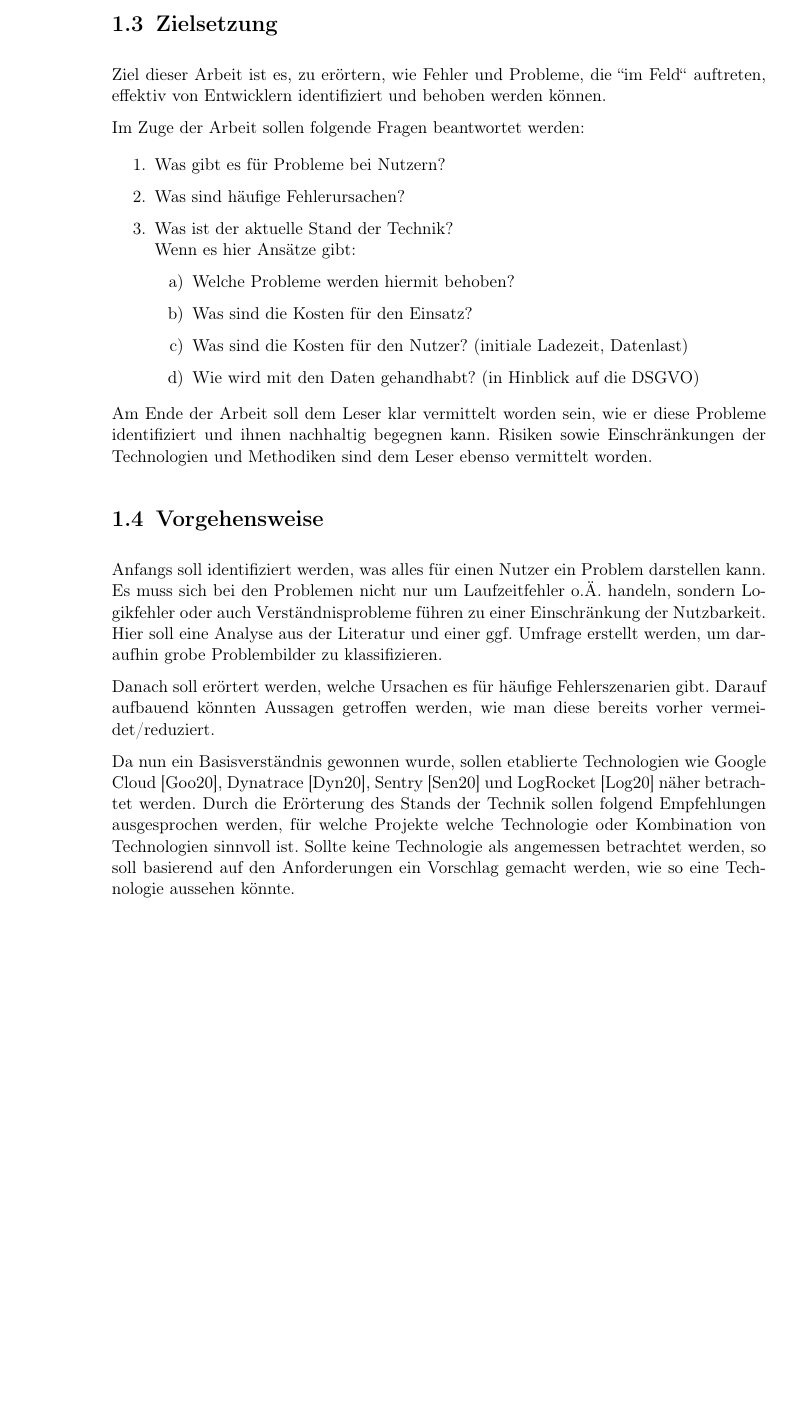
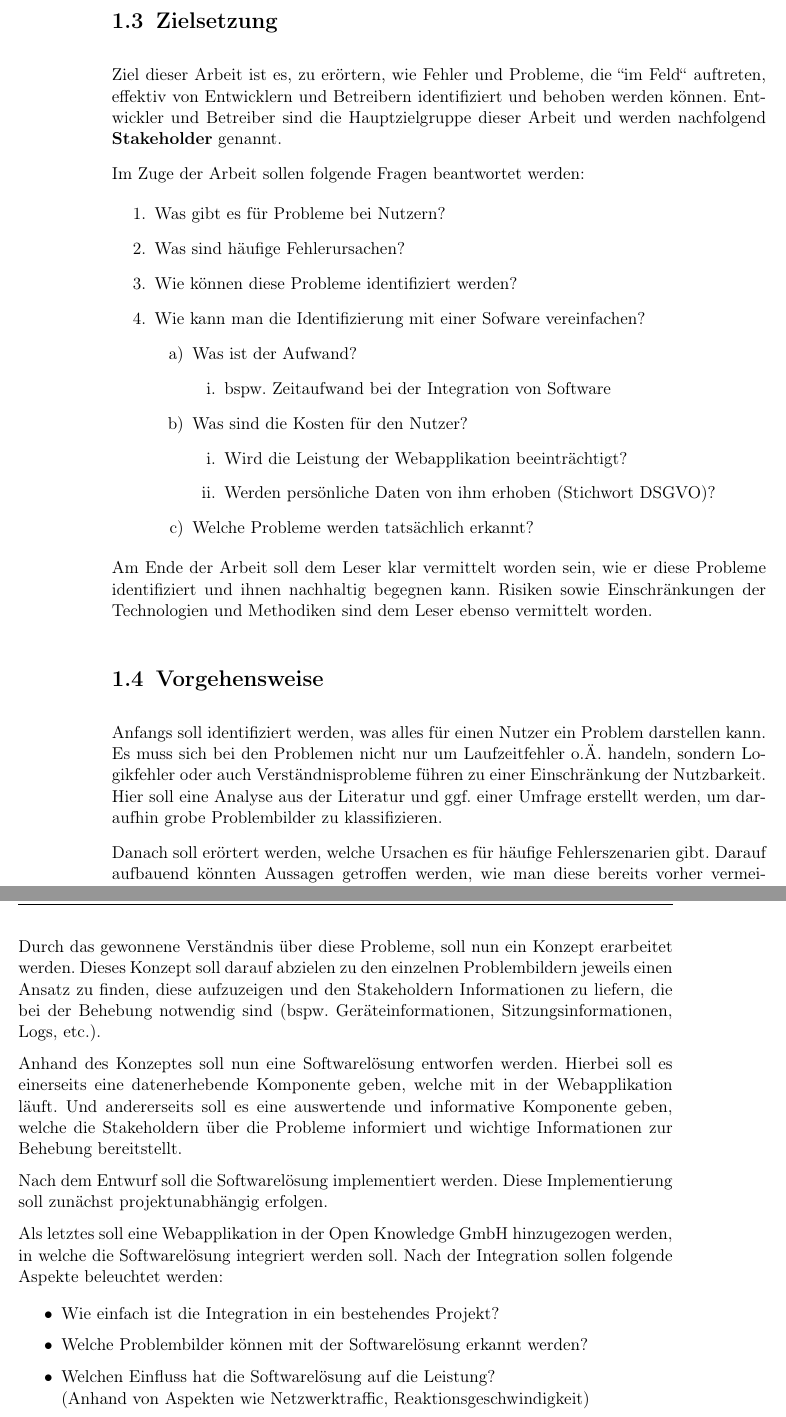
Before and after one commit to JapuDCret/bachelorarbeit, a LaTeX thesis (main.tex, which reads content/einleitung.tex): part of page 7 of 29 before the commit and two parts of pages 7 and 8 of 31 after it, the two joined at a grey line, cut so that both start at the same text, the shorter picture padded with empty space. Compiled offline with pdfLaTeX.

Commit message:
redoing Zielsetzung: still WIP

```diff
--- a/content/einleitung.tex
+++ b/content/einleitung.tex
@@ -37,21 +37,35 @@ Bettenburg \etal \cite{WhatMakesAGoodBugReport} fanden bei Fehlerberichten eine
 %\end{itemize}
 \section{Zielsetzung}
 
-Ziel dieser Arbeit ist es, zu erörtern, wie Fehler und Probleme, die ``im Feld`` auftreten, effektiv von Entwicklern identifiziert und behoben werden können.
+Ziel dieser Arbeit ist es, zu erörtern, wie Fehler und Probleme, die ``im Feld`` auftreten, effektiv von Entwicklern und Betreibern identifiziert und behoben werden können. Entwickler und Betreiber sind die Hauptzielgruppe dieser Arbeit und werden nachfolgend \textbf{Stakeholder} genannt.
 
 Im Zuge der Arbeit sollen folgende Fragen beantwortet werden:
 
 \begin{enumerate}
 	\item Was gibt es für Probleme bei Nutzern?
 	\item Was sind häufige Fehlerursachen?
-	\item Was ist der aktuelle Stand der Technik? \\
-	Wenn es hier Ansätze gibt:
+	\item Wie können diese Probleme identifiziert werden?
+	\item Wie kann man die Identifizierung mit einer Sofware vereinfachen?
 	\begin{enumerate}
-		\item Welche Probleme werden hiermit behoben?
-		\item Was sind die Kosten für den Einsatz?
-		\item Was sind die Kosten für den Nutzer? (initiale Ladezeit, Datenlast)
-		\item Wie wird mit den Daten gehandhabt? (in Hinblick auf die DSGVO)
+		\item Was ist der Aufwand?
+		\begin{enumerate}
+			\item bspw. Zeitaufwand bei der Integration von Software
+		\end{enumerate}
+		\item Was sind die Kosten für den Nutzer?
+		\begin{enumerate}
+			\item Wird die Leistung der Webapplikation beeinträchtigt?
+			\item Werden persönliche Daten von ihm erhoben (Stichwort DSGVO)?
+		\end{enumerate}
+		\item Welche Probleme werden tatsächlich erkannt?
 	\end{enumerate}
+%	\item Was ist der aktuelle Stand der Technik? \\
+%	Wenn es hier Ansätze gibt:
+%	\begin{enumerate}
+%		\item Welche Probleme werden hiermit behoben?
+%		\item Was sind die Kosten für den Einsatz?
+%		\item Was sind die Kosten für den Nutzer? (initiale Ladezeit, Datenlast)
+%		\item Wie wird mit den Daten gehandhabt? (in Hinblick auf die DSGVO)
+%	\end{enumerate}
 \end{enumerate}
 
 Am Ende der Arbeit soll dem Leser klar vermittelt worden sein, wie er diese Probleme identifiziert und ihnen nachhaltig begegnen kann. Risiken sowie Einschränkungen der Technologien und Methodiken sind dem Leser ebenso vermittelt worden.
@@ -67,8 +81,22 @@ Am Ende der Arbeit soll dem Leser klar vermittelt worden sein, wie er diese Prob
 %\end{itemize}
 \section{Vorgehensweise}
 
-Anfangs soll identifiziert werden, was alles für einen Nutzer ein Problem darstellen kann. Es muss sich bei den Problemen nicht nur um Laufzeitfehler o.Ä. handeln, sondern Logikfehler oder auch Verständnisprobleme führen zu einer Einschränkung der Nutzbarkeit. Hier soll eine Analyse aus der Literatur und einer ggf. Umfrage erstellt werden, um daraufhin grobe Problembilder zu klassifizieren.
+Anfangs soll identifiziert werden, was alles für einen Nutzer ein Problem darstellen kann. Es muss sich bei den Problemen nicht nur um Laufzeitfehler o.Ä. handeln, sondern Logikfehler oder auch Verständnisprobleme führen zu einer Einschränkung der Nutzbarkeit. Hier soll eine Analyse aus der Literatur und ggf. einer Umfrage erstellt werden, um daraufhin grobe Problembilder zu klassifizieren.
 
 Danach soll erörtert werden, welche Ursachen es für häufige Fehlerszenarien gibt. Darauf aufbauend könnten Aussagen getroffen werden, wie man diese bereits vorher vermeidet/reduziert.
 
-Da nun ein Basisverständnis gewonnen wurde, sollen etablierte Technologien wie Google Cloud \cite{GoogleCloudErrorReporting}, Dynatrace \cite{DynatraceDigitalExperienceMonitoring}, Sentry \cite{SentryForJavaScript} und LogRocket \cite{LogRocket} näher betrachtet werden. Durch die Erörterung des Stands der Technik sollen folgend Empfehlungen ausgesprochen werden, für welche Projekte welche Technologie oder Kombination von Technologien sinnvoll ist. Sollte keine Technologie als angemessen betrachtet werden, so soll basierend auf den Anforderungen ein Vorschlag gemacht werden, wie so eine Technologie aussehen könnte.
+Durch das gewonnene Verständnis über diese Probleme, soll nun ein Konzept erarbeitet werden. Dieses Konzept soll darauf abzielen zu den einzelnen Problembildern jeweils einen Ansatz zu finden, diese aufzuzeigen und den Stakeholdern Informationen zu liefern, die bei der Behebung notwendig sind (bspw. Geräteinformationen, Sitzungsinformationen, Logs, etc.).
+
+Anhand des Konzeptes soll nun eine Softwarelösung entworfen werden. Hierbei soll es einerseits eine datenerhebende Komponente geben, welche mit in der Webapplikation läuft. Und andererseits soll es eine auswertende und informative Komponente geben, welche die Stakeholdern über die Probleme informiert und wichtige Informationen zur Behebung bereitstellt.
+
+Nach dem Entwurf soll die Softwarelösung implementiert werden. Diese Implementierung soll zunächst projektunabhängig erfolgen.
+
+Als letztes soll eine Webapplikation in der Open Knowledge GmbH hinzugezogen werden, in welche die Softwarelösung integriert werden soll. Nach der Integration sollen folgende Aspekte beleuchtet werden:
+
+\begin{itemize}
+	\item Wie einfach ist die Integration in ein bestehendes Projekt?
+	\item Welche Problembilder können mit der Softwarelösung erkannt werden?
+	\item Welchen Einfluss hat die Softwarelösung auf die Leistung? \\(Anhand von Aspekten wie Netzwerktraffic, Reaktionsgeschwindigkeit)
+\end{itemize}
+
+% Da nun ein Basisverständnis gewonnen wurde, sollen etablierte Technologien wie Google Cloud \cite{GoogleCloudErrorReporting}, Dynatrace \cite{DynatraceDigitalExperienceMonitoring}, Sentry \cite{SentryForJavaScript} und LogRocket \cite{LogRocket} näher betrachtet werden. Durch die Erörterung des Stands der Technik sollen folgend Empfehlungen ausgesprochen werden, für welche Projekte welche Technologie oder Kombination von Technologien sinnvoll ist. Sollte keine Technologie als angemessen betrachtet werden, so soll basierend auf den Anforderungen ein Vorschlag gemacht werden, wie so eine Technologie aussehen könnte.
```
Also changed, not shown: bib.bib (+3 -12 lines), main.tex (+1 -1 lines), main.pdf, content/einleitung.tex (2 more changed lines).
